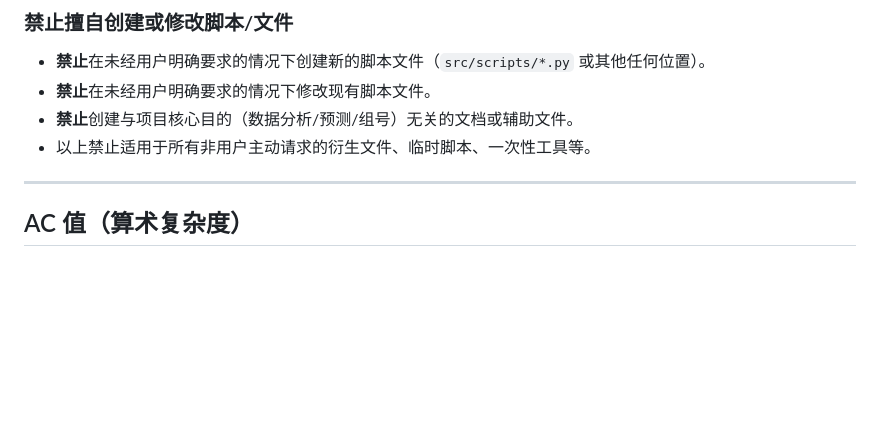
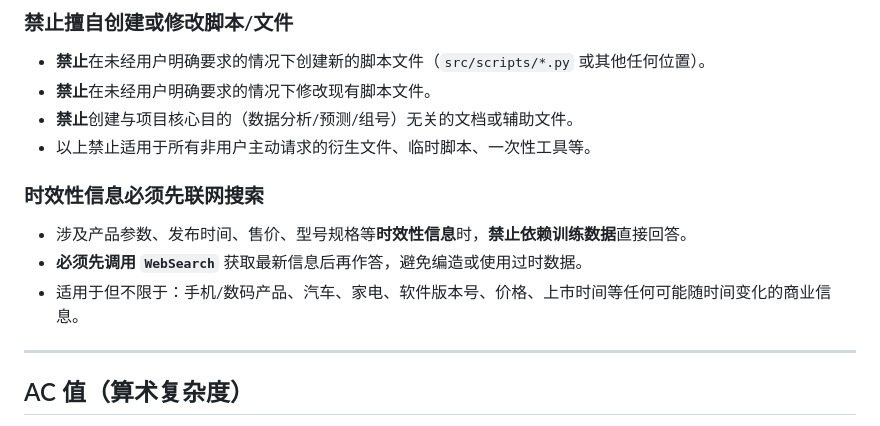
Before and after one commit to hegingas/lottory, a Markdown page: CLAUDE.md, the part around the change. Drawn GitHub-style; blank space fills up the shorter version.

Commit message:
docs: 新增硬性规则 — 时效性信息必须先联网搜索再作答
禁止依赖训练数据直接回答产品参数/价格/发布时间等商业信息，
必须先调用 WebSearch 获取最新数据，避免编造或使用过时信息。

```diff
--- a/CLAUDE.md
+++ b/CLAUDE.md
@@ -154,6 +154,12 @@ min-max 归一后按 8 项独立因子加权：**马尔可夫转移 25%（一阶
 - **禁止**创建与项目核心目的（数据分析/预测/组号）无关的文档或辅助文件。
 - 以上禁止适用于所有非用户主动请求的衍生文件、临时脚本、一次性工具等。
 
+### 时效性信息必须先联网搜索
+
+- 涉及产品参数、发布时间、售价、型号规格等**时效性信息**时，**禁止依赖训练数据**直接回答。
+- **必须先调用 `WebSearch`** 获取最新信息后再作答，避免编造或使用过时数据。
+- 适用于但不限于：手机/数码产品、汽车、家电、软件版本号、价格、上市时间等任何可能随时间变化的商业信息。
+
 ---
 
 ## AC 值（算术复杂度）
```
